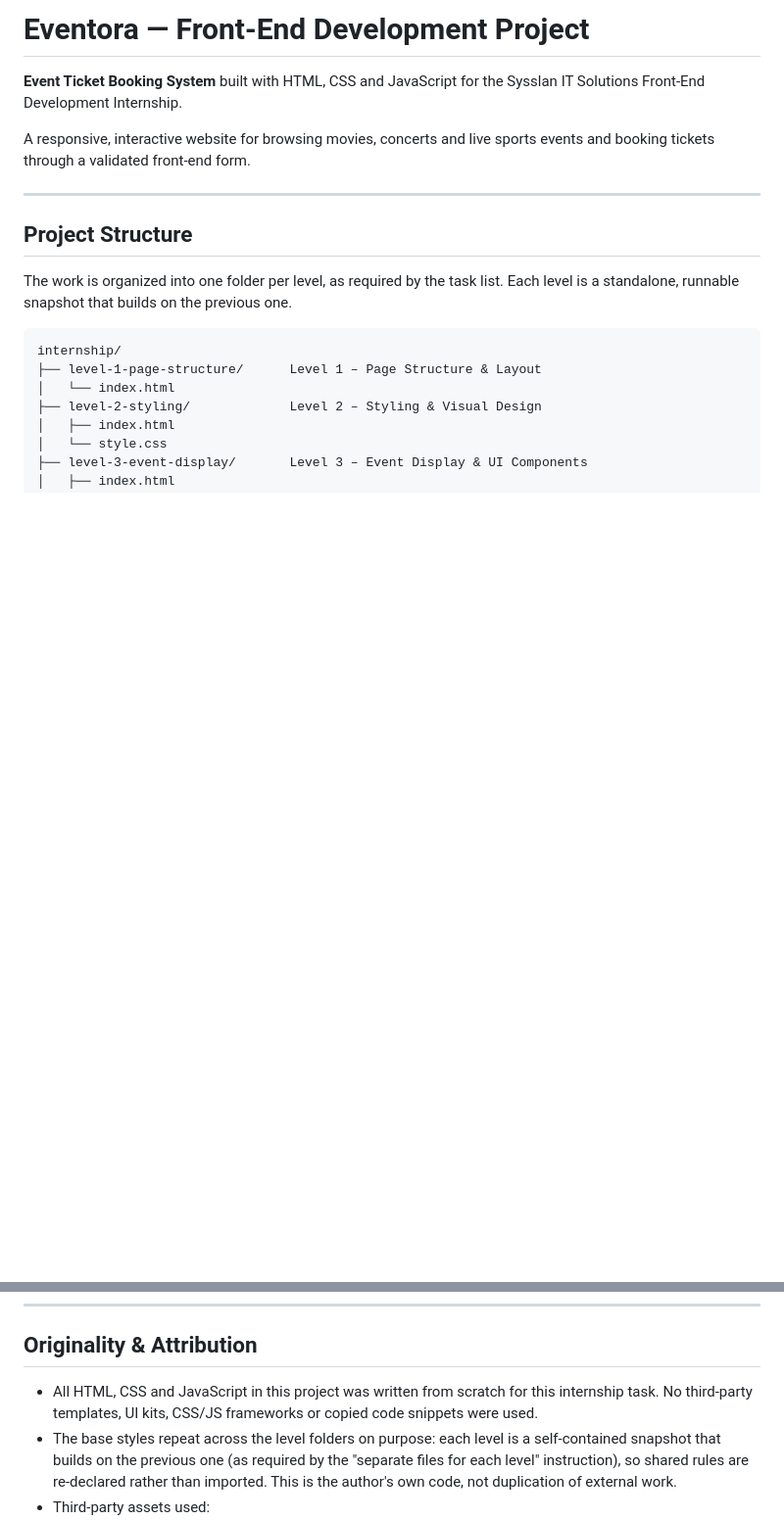
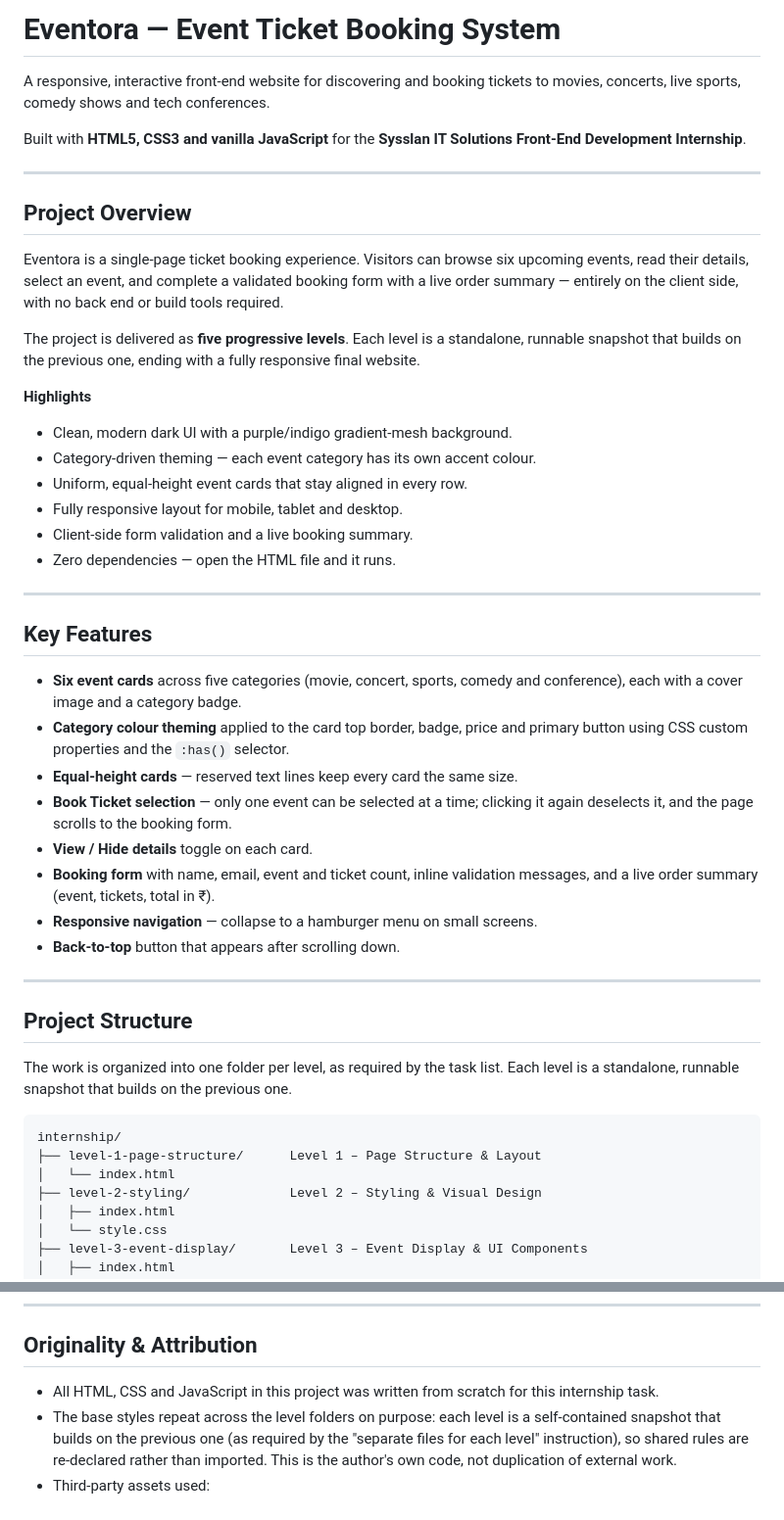
Before and after one commit to anilkumar1512/front-end, a Markdown page: README.md, 2 parts joined by grey strips. Shown at 98% size. Drawn GitHub-style; blank space fills up the shorter version.

```diff
--- a/README.md
+++ b/README.md
@@ -1,10 +1,49 @@
-# Eventora — Front-End Development Project
+# Eventora — Event Ticket Booking System
 
-**Event Ticket Booking System** built with HTML, CSS and JavaScript for the
-Sysslan IT Solutions Front-End Development Internship.
+A responsive, interactive front-end website for discovering and booking tickets
+to movies, concerts, live sports, comedy shows and tech conferences.
 
-A responsive, interactive website for browsing movies, concerts and live sports
-events and booking tickets through a validated front-end form.
+Built with **HTML5, CSS3 and vanilla JavaScript** for the **Sysslan IT Solutions
+Front-End Development Internship**.
+
+---
+
+## Project Overview
+
+Eventora is a single-page ticket booking experience. Visitors can browse six
+upcoming events, read their details, select an event, and complete a validated
+booking form with a live order summary — entirely on the client side, with no
+back end or build tools required.
+
+The project is delivered as **five progressive levels**. Each level is a
+standalone, runnable snapshot that builds on the previous one, ending with a
+fully responsive final website.
+
+**Highlights**
+
+- Clean, modern dark UI with a purple/indigo gradient-mesh background.
+- Category-driven theming — each event category has its own accent colour.
+- Uniform, equal-height event cards that stay aligned in every row.
+- Fully responsive layout for mobile, tablet and desktop.
+- Client-side form validation and a live booking summary.
+- Zero dependencies — open the HTML file and it runs.
+
+---
+
+## Key Features
+
+- **Six event cards** across five categories (movie, concert, sports, comedy and
+  conference), each with a cover image and a category badge.
+- **Category colour theming** applied to the card top border, badge, price and
+  primary button using CSS custom properties and the `:has()` selector.
+- **Equal-height cards** — reserved text lines keep every card the same size.
+- **Book Ticket selection** — only one event can be selected at a time; clicking
+  it again deselects it, and the page scrolls to the booking form.
+- **View / Hide details** toggle on each card.
+- **Booking form** with name, email, event and ticket count, inline validation
+  messages, and a live order summary (event, tickets, total in ₹).
+- **Responsive navigation** — collapse to a hamburger menu on small screens.
+- **Back-to-top** button that appears after scrolling down.
 
 ---
 
@@ -169,8 +296,7 @@ No build tools or installations are required — it is a pure front-end project.
 ## Originality & Attribution
 
 - All HTML, CSS and JavaScript in this project was written from scratch for this
-  internship task. No third-party templates, UI kits, CSS/JS frameworks or copied
-  code snippets were used.
+  internship task.
 - The base styles repeat across the level folders on purpose: each level is a
   self-contained snapshot that builds on the previous one (as required by the
   "separate files for each level" instruction), so shared rules are re-declared
```
Also changed, not shown: other parts of README.md (+96 -8 lines).
